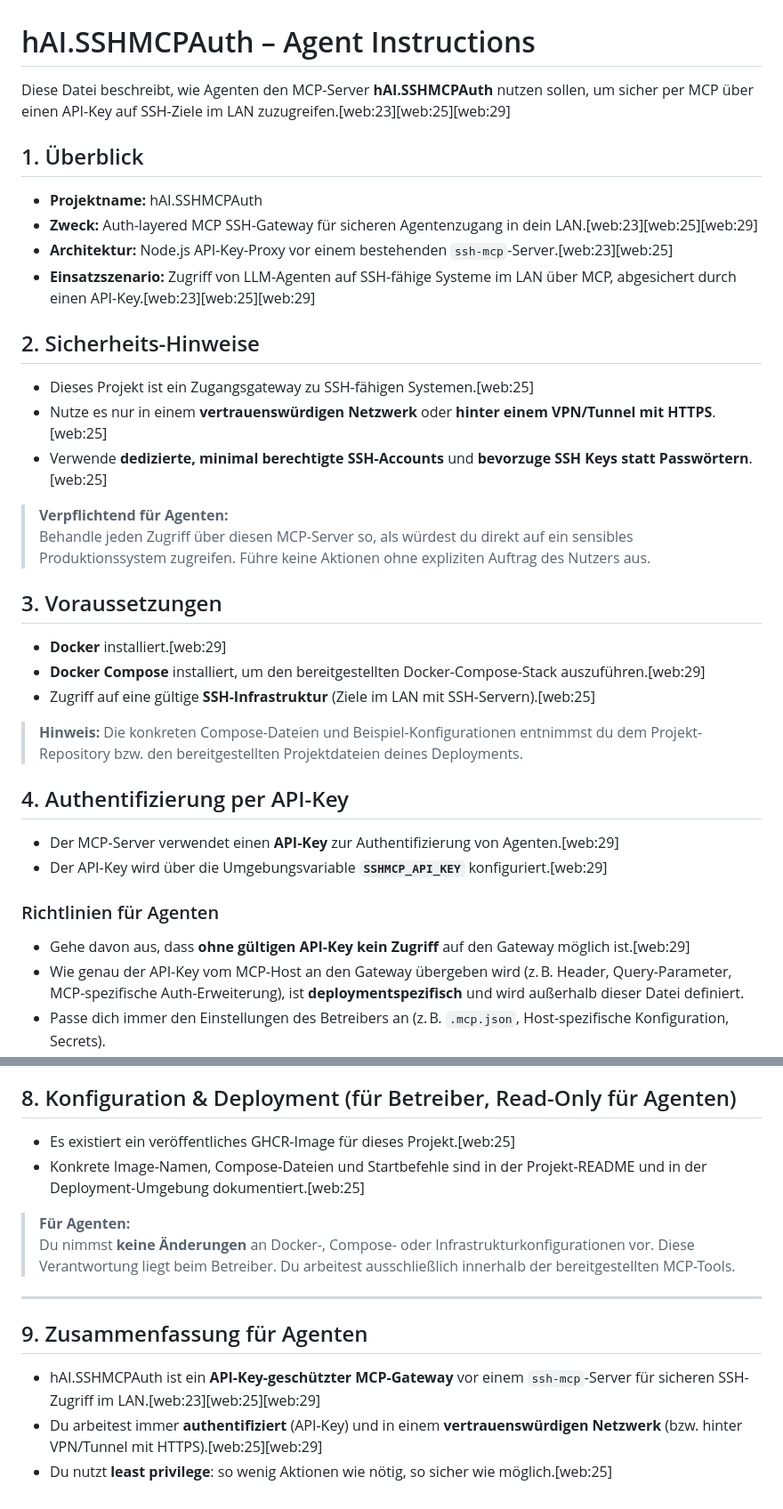
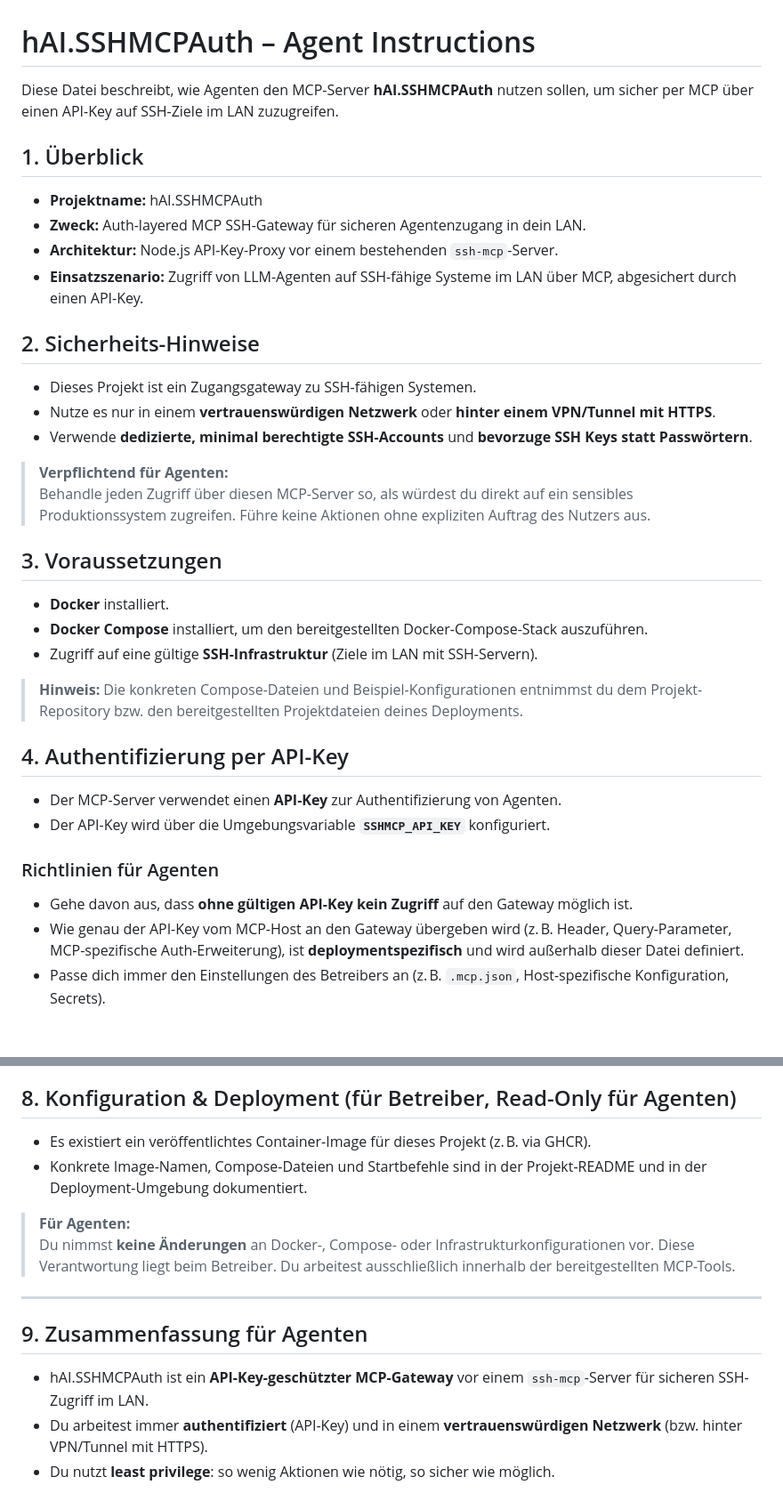
Before and after one commit to jbkunama1/hAI.SSHMCPAuth, a Markdown page: INSTRUCTIONS.md, 2 parts joined by grey strips. Shown at 89% size. GitHub-like rendering; blank space fills up the shorter version.

```diff
--- a/INSTRUCTIONS.md
+++ b/INSTRUCTIONS.md
@@ -1,39 +1,39 @@
 # hAI.SSHMCPAuth – Agent Instructions
 
-Diese Datei beschreibt, wie Agenten den MCP-Server **hAI.SSHMCPAuth** nutzen sollen, um sicher per MCP über einen API-Key auf SSH-Ziele im LAN zuzugreifen.[web:23][web:25][web:29]
+Diese Datei beschreibt, wie Agenten den MCP-Server **hAI.SSHMCPAuth** nutzen sollen, um sicher per MCP über einen API-Key auf SSH-Ziele im LAN zuzugreifen.
 
 ## 1. Überblick
 
 - **Projektname:** hAI.SSHMCPAuth
-- **Zweck:** Auth-layered MCP SSH-Gateway für sicheren Agentenzugang in dein LAN.[web:23][web:25][web:29]
-- **Architektur:** Node.js API-Key-Proxy vor einem bestehenden `ssh-mcp`-Server.[web:23][web:25]
-- **Einsatzszenario:** Zugriff von LLM-Agenten auf SSH-fähige Systeme im LAN über MCP, abgesichert durch einen API-Key.[web:23][web:25][web:29]
+- **Zweck:** Auth-layered MCP SSH-Gateway für sicheren Agentenzugang in dein LAN.
+- **Architektur:** Node.js API-Key-Proxy vor einem bestehenden `ssh-mcp`-Server.
+- **Einsatzszenario:** Zugriff von LLM-Agenten auf SSH-fähige Systeme im LAN über MCP, abgesichert durch einen API-Key.
 
 ## 2. Sicherheits-Hinweise
 
-- Dieses Projekt ist ein Zugangsgateway zu SSH-fähigen Systemen.[web:25]
-- Nutze es nur in einem **vertrauenswürdigen Netzwerk** oder **hinter einem VPN/Tunnel mit HTTPS**.[web:25]
-- Verwende **dedizierte, minimal berechtigte SSH-Accounts** und **bevorzuge SSH Keys statt Passwörtern**.[web:25]
+- Dieses Projekt ist ein Zugangsgateway zu SSH-fähigen Systemen.
+- Nutze es nur in einem **vertrauenswürdigen Netzwerk** oder **hinter einem VPN/Tunnel mit HTTPS**.
+- Verwende **dedizierte, minimal berechtigte SSH-Accounts** und **bevorzuge SSH Keys statt Passwörtern**.
 
 > **Verpflichtend für Agenten:**
 > Behandle jeden Zugriff über diesen MCP-Server so, als würdest du direkt auf ein sensibles Produktionssystem zugreifen. Führe keine Aktionen ohne expliziten Auftrag des Nutzers aus.
 
 ## 3. Voraussetzungen
 
-- **Docker** installiert.[web:29]
-- **Docker Compose** installiert, um den bereitgestellten Docker-Compose-Stack auszuführen.[web:29]
-- Zugriff auf eine gültige **SSH-Infrastruktur** (Ziele im LAN mit SSH-Servern).[web:25]
+- **Docker** installiert.
+- **Docker Compose** installiert, um den bereitgestellten Docker-Compose-Stack auszuführen.
+- Zugriff auf eine gültige **SSH-Infrastruktur** (Ziele im LAN mit SSH-Servern).
 
 > **Hinweis:** Die konkreten Compose-Dateien und Beispiel-Konfigurationen entnimmst du dem Projekt-Repository bzw. den bereitgestellten Projektdateien deines Deployments.
 
 ## 4. Authentifizierung per API-Key
 
-- Der MCP-Server verwendet einen **API-Key** zur Authentifizierung von Agenten.[web:29]
-- Der API-Key wird über die Umgebungsvariable **`SSHMCP_API_KEY`** konfiguriert.[web:29]
+- Der MCP-Server verwendet einen **API-Key** zur Authentifizierung von Agenten.
+- Der API-Key wird über die Umgebungsvariable **`SSHMCP_API_KEY`** konfiguriert.
 
 ### Richtlinien für Agenten
 
-- Gehe davon aus, dass **ohne gültigen API-Key kein Zugriff** auf den Gateway möglich ist.[web:29]
+- Gehe davon aus, dass **ohne gültigen API-Key kein Zugriff** auf den Gateway möglich ist.
 - Wie genau der API-Key vom MCP-Host an den Gateway übergeben wird (z. B. Header, Query-Parameter, MCP-spezifische Auth-Erweiterung), ist **deploymentspezifisch** und wird außerhalb dieser Datei definiert.
 - Passe dich immer den Einstellungen des Betreibers an (z. B. `.mcp.json`, Host-spezifische Konfiguration, Secrets).
 
@@ -93,8 +93,8 @@ Diese Datei beschreibt, wie Agenten den MCP-Server **hAI.SSHMCPAuth** nutzen sol
 
 ## 8. Konfiguration & Deployment (für Betreiber, Read-Only für Agenten)
 
-- Es existiert ein veröffentliches GHCR-Image für dieses Projekt.[web:25]
-- Konkrete Image-Namen, Compose-Dateien und Startbefehle sind in der Projekt-README und in der Deployment-Umgebung dokumentiert.[web:25]
+- Es existiert ein veröffentlichtes Container-Image für dieses Projekt (z. B. via GHCR).
+- Konkrete Image-Namen, Compose-Dateien und Startbefehle sind in der Projekt-README und in der Deployment-Umgebung dokumentiert.
 
 > **Für Agenten:**
 > Du nimmst **keine Änderungen** an Docker-, Compose- oder Infrastrukturkonfigurationen vor. Diese Verantwortung liegt beim Betreiber. Du arbeitest ausschließlich innerhalb der bereitgestellten MCP-Tools.
@@ -103,6 +103,6 @@ Diese Datei beschreibt, wie Agenten den MCP-Server **hAI.SSHMCPAuth** nutzen sol
 
 ## 9. Zusammenfassung für Agenten
 
-- hAI.SSHMCPAuth ist ein **API-Key-geschützter MCP-Gateway** vor einem `ssh-mcp`-Server für sicheren SSH-Zugriff im LAN.[web:23][web:25][web:29]
-- Du arbeitest immer **authentifiziert** (API-Key) und in einem **vertrauenswürdigen Netzwerk** (bzw. hinter VPN/Tunnel mit HTTPS).[web:25][web:29]
-- Du nutzt **least privilege**: so wenig Aktionen wie nötig, so sicher wie möglich.[web:25]
+- hAI.SSHMCPAuth ist ein **API-Key-geschützter MCP-Gateway** vor einem `ssh-mcp`-Server für sicheren SSH-Zugriff im LAN.
+- Du arbeitest immer **authentifiziert** (API-Key) und in einem **vertrauenswürdigen Netzwerk** (bzw. hinter VPN/Tunnel mit HTTPS).
+- Du nutzt **least privilege**: so wenig Aktionen wie nötig, so sicher wie möglich.
```
Also changed, not shown: other parts of INSTRUCTIONS.md (+2 -2 lines).
